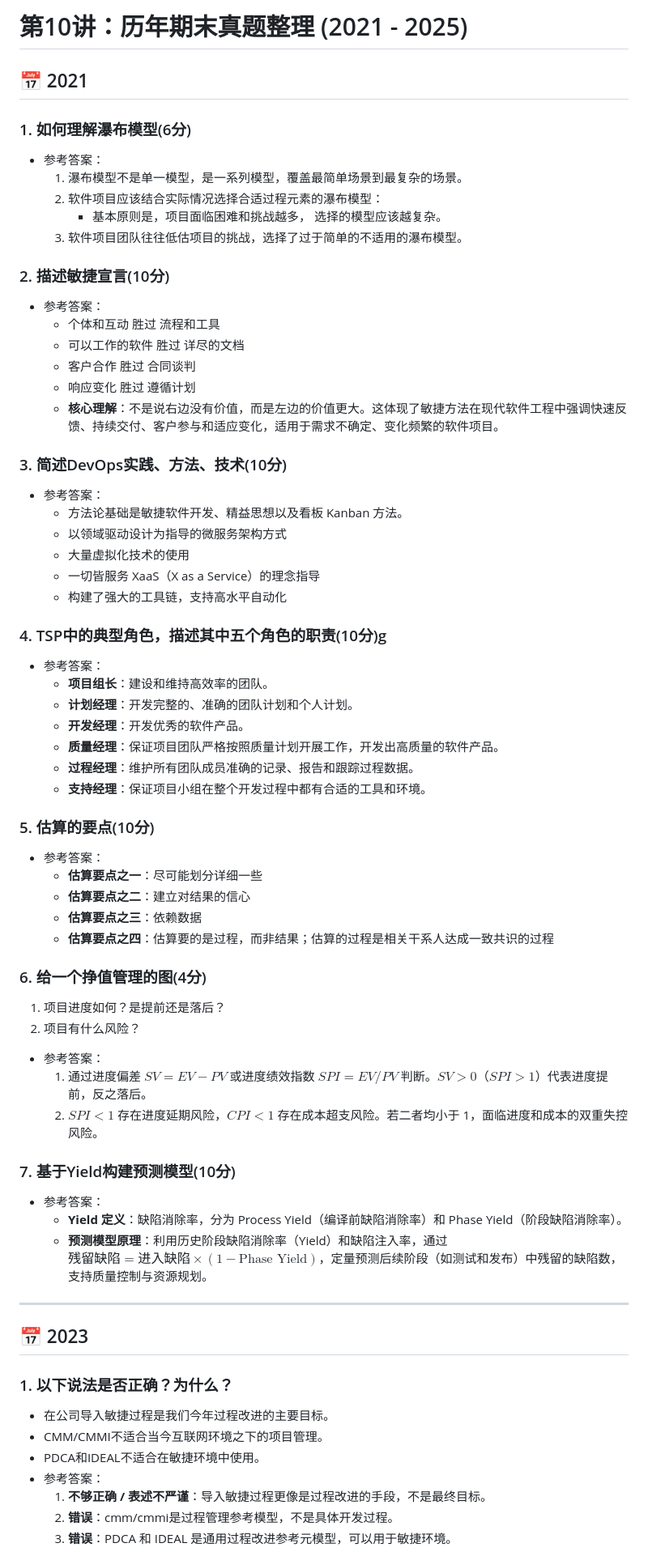
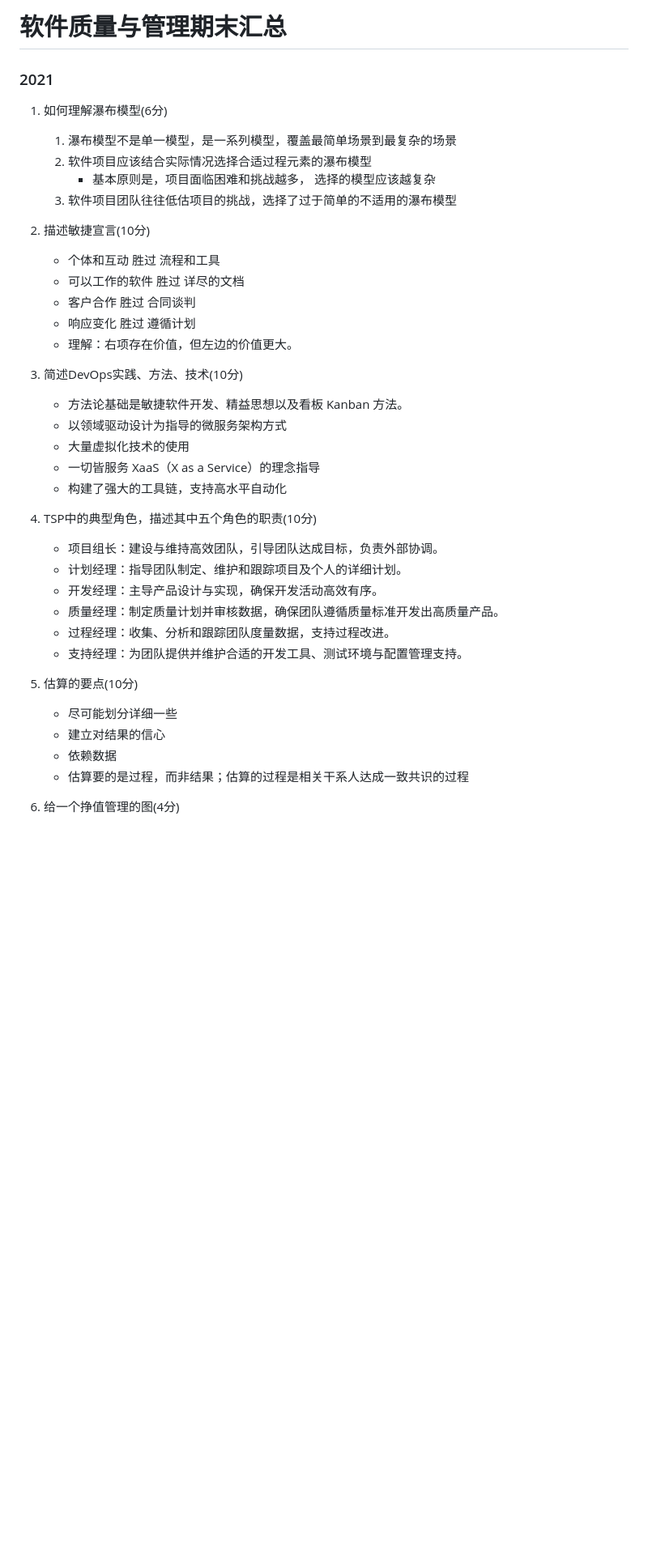
Before and after one commit to Craig-Akutagawa/SQM, a Markdown page: 复习资料/10_历年期末真题整理.md, the part around one of its changes. Shown at 81% size. Rendered like a GitHub page; blank space fills up the shorter version.

Commit message:
update 10_历年期末真题整理.md with polished exam summary

```diff
--- a/复习资料/10_历年期末真题整理.md
+++ b/复习资料/10_历年期末真题整理.md
@@ -1,68 +1,44 @@
-# 第10讲：历年期末真题整理 (2021 - 2025)
+# 软件质量与管理期末汇总
 
-## 📅 2021
+### 2021
 
-### 1. 如何理解瀑布模型(6分)
-* 参考答案：
-  1. 瀑布模型不是单一模型，是一系列模型，覆盖最简单场景到最复杂的场景。
-  2. 软件项目应该结合实际情况选择合适过程元素的瀑布模型：
-     - 基本原则是，项目面临困难和挑战越多， 选择的模型应该越复杂。
-  3. 软件项目团队往往低估项目的挑战，选择了过于简单的不适用的瀑布模型。
+1. 如何理解瀑布模型(6分)
+   1. 瀑布模型不是单一模型，是一系列模型，覆盖最简单场景到最复杂的场景
+   2. 软件项目应该结合实际情况选择合适过程元素的瀑布模型
+      - 基本原则是，项目面临困难和挑战越多， 选择的模型应该越复杂
+   3. 软件项目团队往往低估项目的挑战，选择了过于简单的不适用的瀑布模型
 
-### 2. 描述敏捷宣言(10分)
-* 参考答案：
-  - 个体和互动 胜过 流程和工具
-  - 可以工作的软件 胜过 详尽的文档
-  - 客户合作 胜过 合同谈判
-  - 响应变化 胜过 遵循计划
-  - **核心理解**：不是说右边没有价值，而是左边的价值更大。这体现了敏捷方法在现代软件工程中强调快速反馈、持续交付、客户参与和适应变化，适用于需求不确定、变化频繁的软件项目。
+2. 描述敏捷宣言(10分)
 
-### 3. 简述DevOps实践、方法、技术(10分)
-* 参考答案：
-  - 方法论基础是敏捷软件开发、精益思想以及看板 Kanban 方法。
-  - 以领域驱动设计为指导的微服务架构方式
-  - 大量虚拟化技术的使用
-  - 一切皆服务 XaaS（X as a Service）的理念指导
-  - 构建了强大的工具链，支持高水平自动化
+   - 个体和互动 胜过 流程和工具
+   - 可以工作的软件 胜过 详尽的文档
+   - 客户合作 胜过 合同谈判
+   - 响应变化 胜过 遵循计划
+   - 理解：右项存在价值，但左边的价值更大。
 
-### 4. TSP中的典型角色，描述其中五个角色的职责(10分)g
-* 参考答案：
-  - **项目组长**：建设和维持高效率的团队。
-  - **计划经理**：开发完整的、准确的团队计划和个人计划。
-  - **开发经理**：开发优秀的软件产品。
-  - **质量经理**：保证项目团队严格按照质量计划开展工作，开发出高质量的软件产品。
-  - **过程经理**：维护所有团队成员准确的记录、报告和跟踪过程数据。
-  - **支持经理**：保证项目小组在整个开发过程中都有合适的工具和环境。
+3. 简述DevOps实践、方法、技术(10分)
 
-### 5. 估算的要点(10分)
-* 参考答案：
-  - **估算要点之一**：尽可能划分详细一些
-  - **估算要点之二**：建立对结果的信心
-  - **估算要点之三**：依赖数据
-  - **估算要点之四**：估算要的是过程，而非结果；估算的过程是相关干系人达成一致共识的过程
+   - 方法论基础是敏捷软件开发、精益思想以及看板 Kanban 方法。
+   - 以领域驱动设计为指导的微服务架构方式
+   - 大量虚拟化技术的使用
+   - 一切皆服务 XaaS（X as a Service）的理念指导
+   - 构建了强大的工具链，支持高水平自动化
 
-### 6. 给一个挣值管理的图(4分)
-1. 项目进度如何？是提前还是落后？
-2. 项目有什么风险？
-* 参考答案：
-  1. 通过进度偏差 $SV = EV - PV$ 或进度绩效指数 $SPI = EV / PV$ 判断。$SV > 0$（$SPI > 1$）代表进度提前，反之落后。
-  2. $SPI < 1$ 存在进度延期风险，$CPI < 1$ 存在成本超支风险。若二者均小于 1，面临进度和成本的双重失控风险。
+4. TSP中的典型角色，描述其中五个角色的职责(10分)
 
-### 7. 基于Yield构建预测模型(10分)
-* 参考答案：
-  - **Yield 定义**：缺陷消除率，分为 Process Yield（编译前缺陷消除率）和 Phase Yield（阶段缺陷消除率）。
-  - **预测模型原理**：利用历史阶段缺陷消除率（Yield）和缺陷注入率，通过 $\text{残留缺陷} = \text{进入缺陷} \times (1 - \text{Phase Yield})$，定量预测后续阶段（如测试和发布）中残留的缺陷数，支持质量控制与资源规划。
+   - 项目组长：建设与维持高效团队，引导团队达成目标，负责外部协调。
+   - 计划经理：指导团队制定、维护和跟踪项目及个人的详细计划。
+   - 开发经理：主导产品设计与实现，确保开发活动高效有序。
+   - 质量经理：制定质量计划并审核数据，确保团队遵循质量标准开发出高质量产品。
+   - 过程经理：收集、分析和跟踪团队度量数据，支持过程改进。
+   - 支持经理：为团队提供并维护合适的开发工具、测试环境与配置管理支持。
 
----
+5. 估算的要点(10分)
 
-## 📅 2023
+   - 尽可能划分详细一些
+   - 建立对结果的信心
+   - 依赖数据
+   - 估算要的是过程，而非结果；估算的过程是相关干系人达成一致共识的过程
 
-### 1. 以下说法是否正确？为什么？
-* 在公司导入敏捷过程是我们今年过程改进的主要目标。
-* CMM/CMMI不适合当今互联网环境之下的项目管理。
-* PDCA和IDEAL不适合在敏捷环境中使用。
-* 参考答案：
-  1. **不够正确 / 表述不严谨**：导入敏捷过程更像是过程改进的手段，不是最终目标。
-  2. **错误**：cmm/cmmi是过程管理参考模型，不是具体开发过程。
-  3. **错误**：PDCA 和 IDEAL 是通用过程改进参考元模型，可以用于敏捷环境。
+6. 给一个挣值管理的图(4分)
 
```
Also changed, not shown: other parts of 复习资料/10_历年期末真题整理.md (+193 -127 lines).
